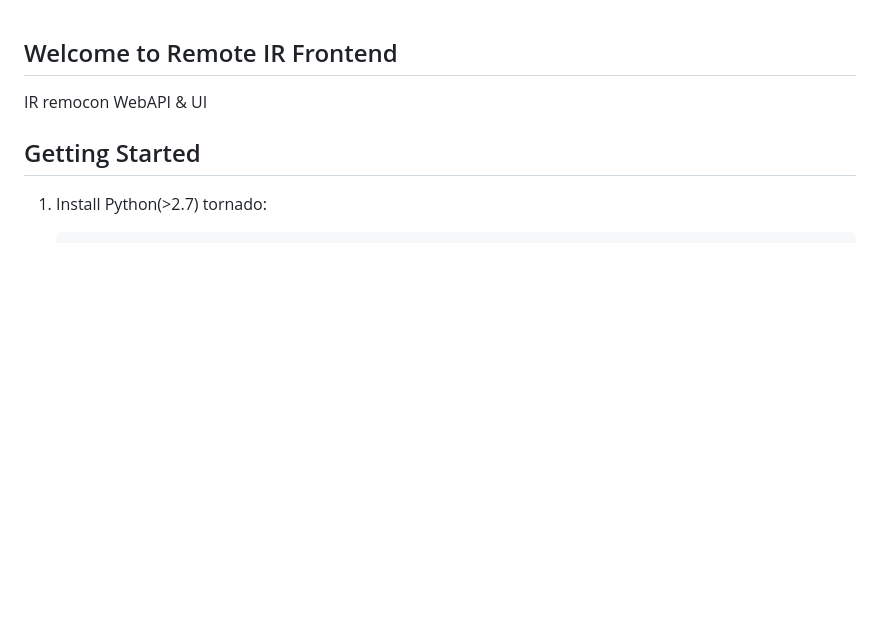
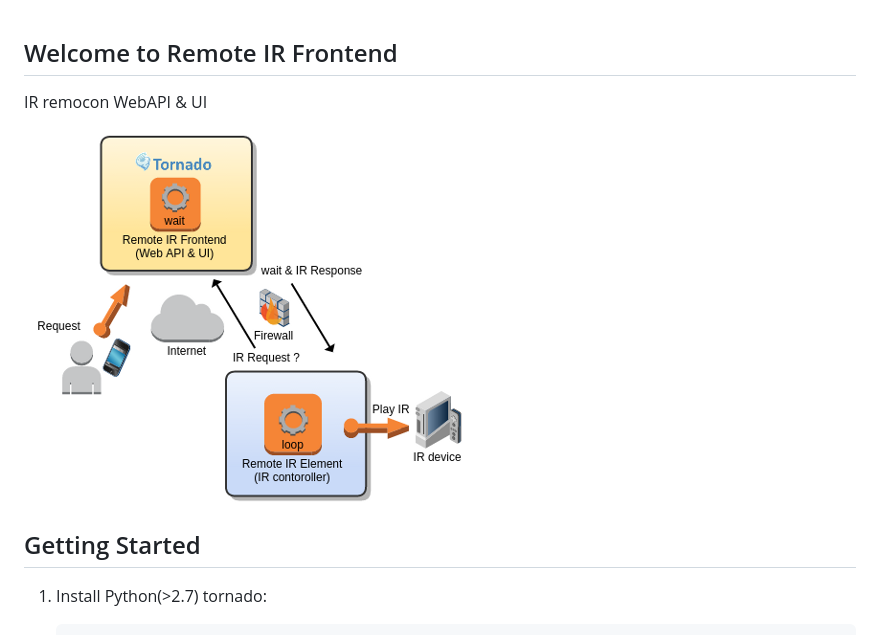
Before and after one commit to netbuffalo/RemoteIRF, a Markdown page: README.md, the part around the change. Drawn GitHub-style; pictures changed too: images/overview.png (added); blank space fills up the shorter version.

Commit message:
add images

```diff
--- a/README.md
+++ b/README.md
@@ -1,6 +1,8 @@
 ## Welcome to Remote IR Frontend
 
 IR remocon WebAPI & UI
+
+![overview](./images/overview.png)
 
 ## Getting Started
 
```
